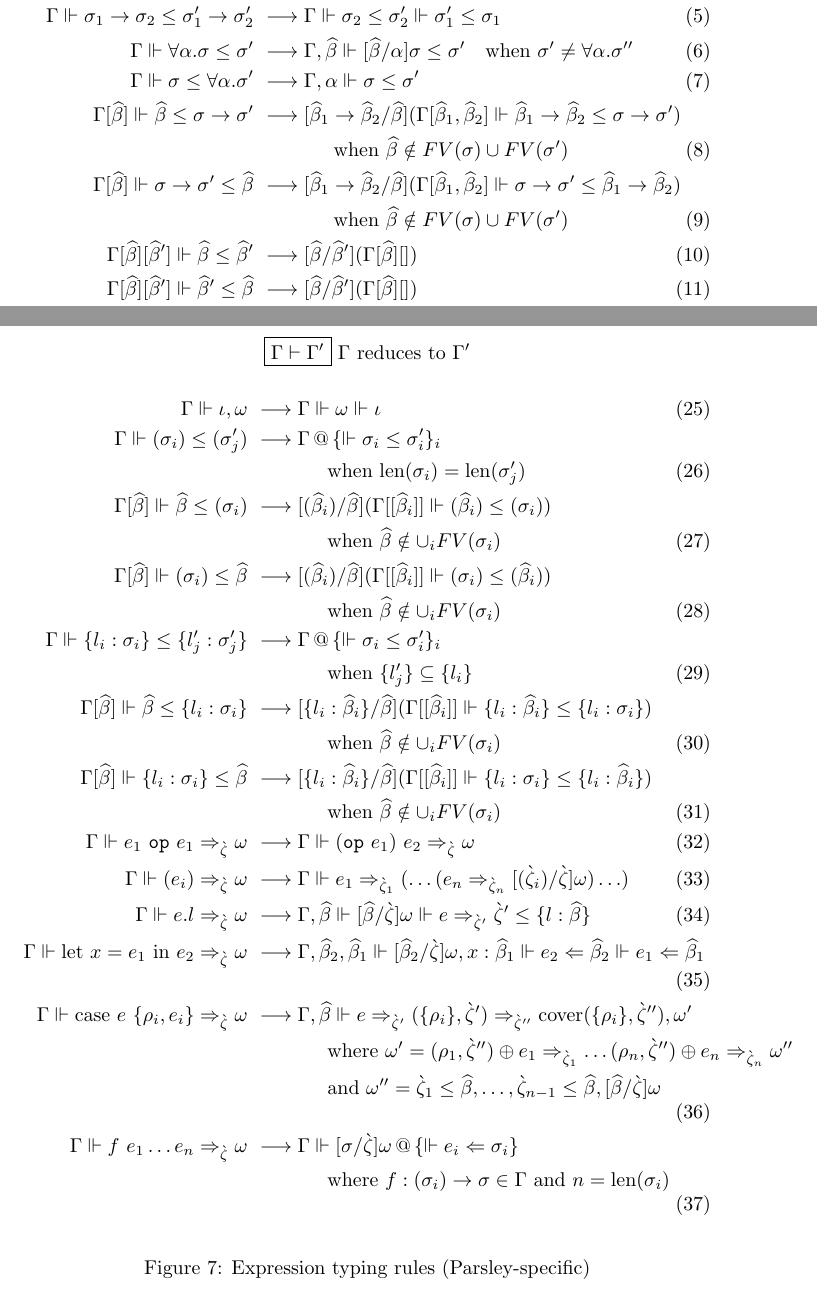
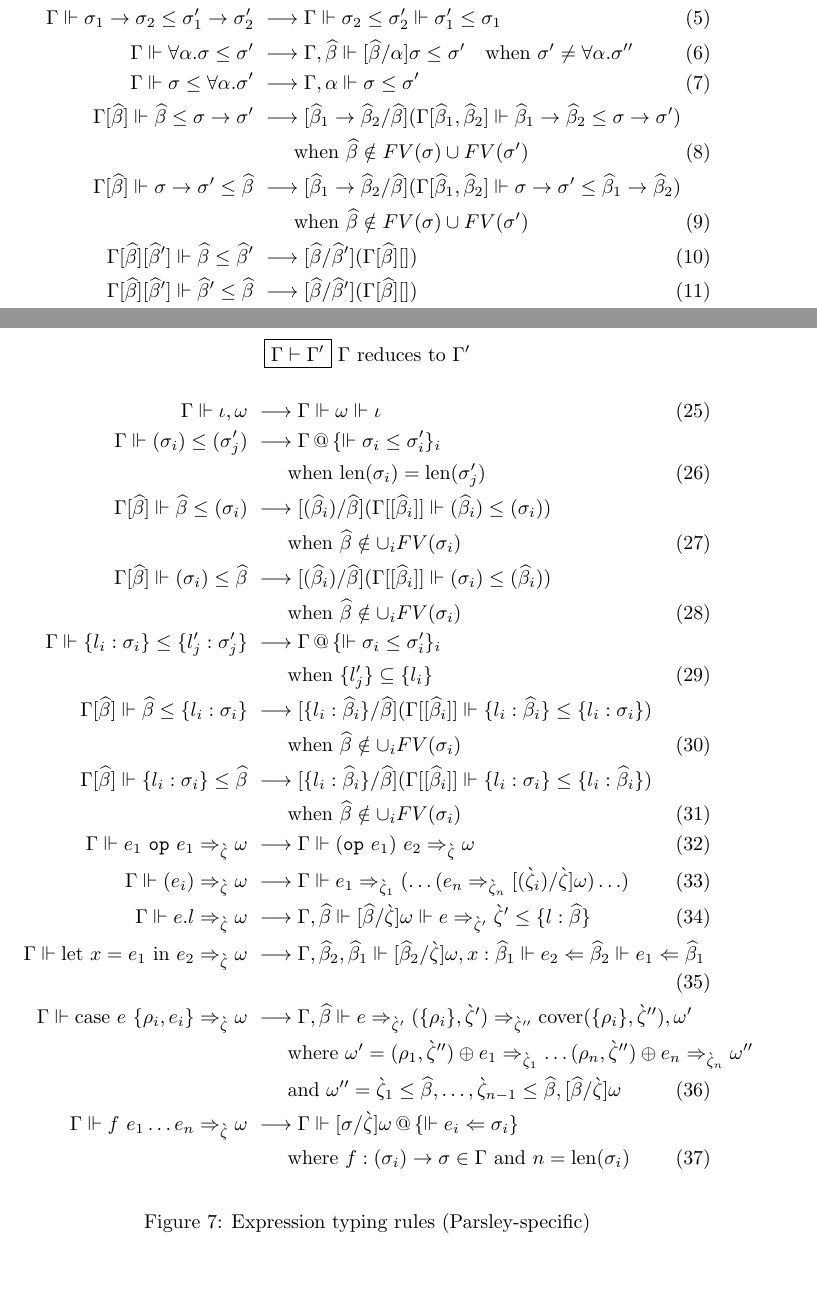
Before and after one commit to SRI-CSL/parsley-lang, a LaTeX paper (doc/language.tex): two parts of pages 11 and 12 of 13, joined at a grey line, cut so that both start at the same text, the shorter picture padded with empty space. Compiled offline with pdfLaTeX.

Commit message:
Make fewer orphaned equation numbers.

```diff
--- a/doc/language.tex
+++ b/doc/language.tex
@@ -597,11 +597,11 @@
     \Gamma[\etv]\Vdash \etv\leq\sigma\rightarrow\sigma'
       &\typrule [\etv_1\rightarrow\etv_2/\etv](\Gamma[\etv_1,\etv_2]\Vdash
                                \etv_1\rightarrow\etv_2\leq\sigma\rightarrow\sigma') \notag\\
-      &\qquad\qquad\text{when }\etv\notin FV(\sigma)\cup FV(\sigma') \\
+      &\qquad\text{when }\etv\notin FV(\sigma)\cup FV(\sigma') \\
     \Gamma[\etv]\Vdash \sigma\rightarrow\sigma'\leq\etv
       &\typrule [\etv_1\rightarrow\etv_2/\etv](\Gamma[\etv_1,\etv_2]\Vdash
                                \sigma\rightarrow\sigma'\leq\etv_1\rightarrow\etv_2) \notag\\
-      &\qquad\qquad\text{when }\etv\notin FV(\sigma)\cup FV(\sigma') \\
+      &\qquad\text{when }\etv\notin FV(\sigma)\cup FV(\sigma') \\
     \Gamma[\etv][\etv']\Vdash \etv\leq\etv' &\typrule [\etv/\etv'](\Gamma[\etv][]) \\
     \Gamma[\etv][\etv']\Vdash \etv'\leq\etv &\typrule [\etv/\etv'](\Gamma[\etv][]) \\
     \Gamma[\utv][\etv]\Vdash \utv\leq\etv &\typrule [\utv/\etv](\Gamma[\utv][]) \\
@@ -638,22 +638,22 @@
       &\typrule \Gamma\Vdash\omega\Vdash\iota \label{typ:seq} \\
     \Gamma\Vdash (\sigma_i)\leq(\sigma'_j)
       &\typrule \Gamma\,@\,\{\Vdash \sigma_i\leq\sigma'_i\}_i \notag\\
-      &\qquad\qquad\text{when }\textrm{len}(\sigma_i)=\textrm{len}(\sigma'_j) \\
+      &\qquad\text{when }\textrm{len}(\sigma_i)=\textrm{len}(\sigma'_j) \\
     \Gamma[\etv]\Vdash \etv\leq(\sigma_i)
       &\typrule [(\etv_i)/\etv](\Gamma[[\etv_i]]\Vdash (\etv_i)\leq(\sigma_i)) \notag\\
-      &\qquad\qquad\text{when }\etv\notin\cup_i FV(\sigma_i) \\
+      &\qquad\text{when }\etv\notin\cup_i FV(\sigma_i) \\
     \Gamma[\etv]\Vdash (\sigma_i)\leq\etv
       &\typrule [(\etv_i)/\etv](\Gamma[[\etv_i]]\Vdash (\sigma_i)\leq(\etv_i)) \notag\\
-      &\qquad\qquad\text{when }\etv\notin\cup_i FV(\sigma_i) \\
+      &\qquad\text{when }\etv\notin\cup_i FV(\sigma_i) \\
     \Gamma\Vdash \{l_i:\sigma_i\}\leq\{l'_j:\sigma'_j\}
       &\typrule \Gamma\,@\,\{\Vdash \sigma_i\leq\sigma'_i\}_i \notag\\
-      &\qquad\qquad\text{when }\{l'_j\}\subseteq\{l_i\} \\
+      &\qquad\text{when }\{l'_j\}\subseteq\{l_i\} \\
     \Gamma[\etv]\Vdash \etv\leq\{l_i:\sigma_i\}
       &\typrule [\{l_i:\etv_i\}/\etv](\Gamma[[\etv_i]]\Vdash \{l_i:\etv_i\}\leq\{l_i:\sigma_i\}) \notag\\
-      &\qquad\qquad\text{when }\etv\notin\cup_i FV(\sigma_i) \\
+      &\qquad\text{when }\etv\notin\cup_i FV(\sigma_i) \\
     \Gamma[\etv]\Vdash \{l_i:\sigma_i\}\leq\etv
       &\typrule [\{l_i:\etv_i\}/\etv](\Gamma[[\etv_i]]\Vdash \{l_i:\sigma_i\}\leq\{l_i:\etv_i\}) \notag\\
-      &\qquad\qquad\text{when }\etv\notin\cup_i FV(\sigma_i) \\
+      &\qquad\text{when }\etv\notin\cup_i FV(\sigma_i) \\
     \Gamma\Vdash e_1\ \texttt{op}\ e_1\Rightarrow_\stv\omega
       &\typrule \Gamma\Vdash (\texttt{op}\ e_1)\ e_2\Rightarrow_\stv\omega \\
     \Gamma\Vdash (e_i)\Rightarrow_\stv\omega
```
Also changed, not shown: doc/language.tex (6 more changed lines).
